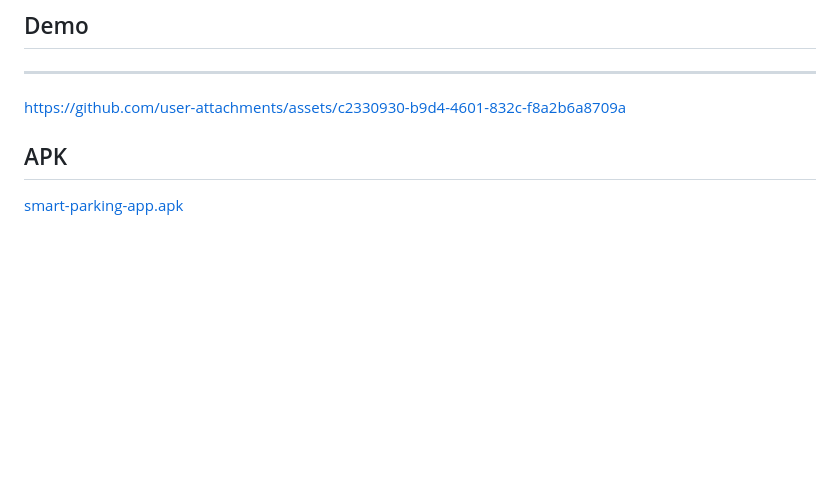
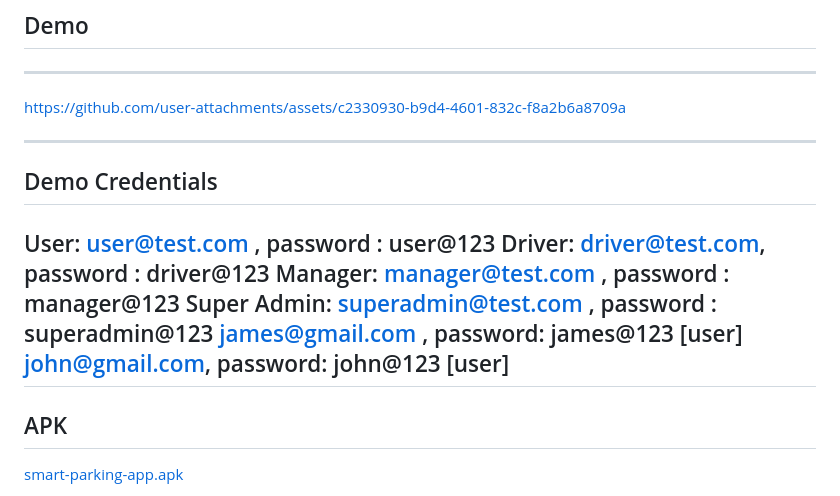
Before and after one commit to NssGourav/parking-app, a Markdown page: README.md, the part around the change. Rendered like a GitHub page; blank space fills up the shorter version.

Commit message:
Update README.md
- Added Demo Credentials

```diff
--- a/README.md
+++ b/README.md
@@ -94,8 +94,17 @@ EXPO_PUBLIC_SUPABASE_ANON_KEY=your-anon-key
 
 https://github.com/user-attachments/assets/c2330930-b9d4-4601-832c-f8a2b6a8709a
 
+---
 
+## Demo Credentials
 
+User: user@test.com  , password : user@123
+Driver: driver@test.com,  password : driver@123
+Manager: manager@test.com  , password : manager@123
+Super Admin: superadmin@test.com , password : superadmin@123
+james@gmail.com , password: james@123 [user]
+john@gmail.com, password: john@123 [user]
+---
 ## APK
 [smart-parking-app.apk](./release/smart-parking-app.apk)
 
```
